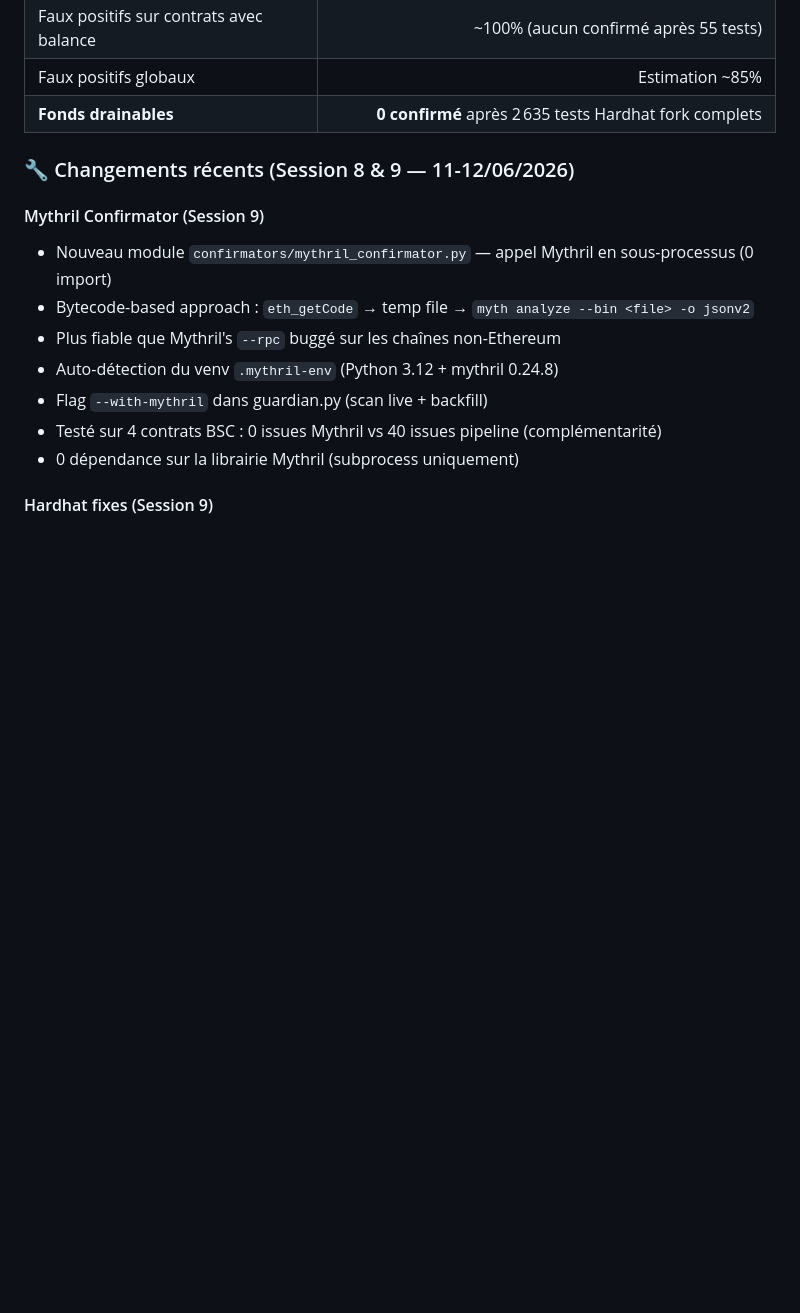
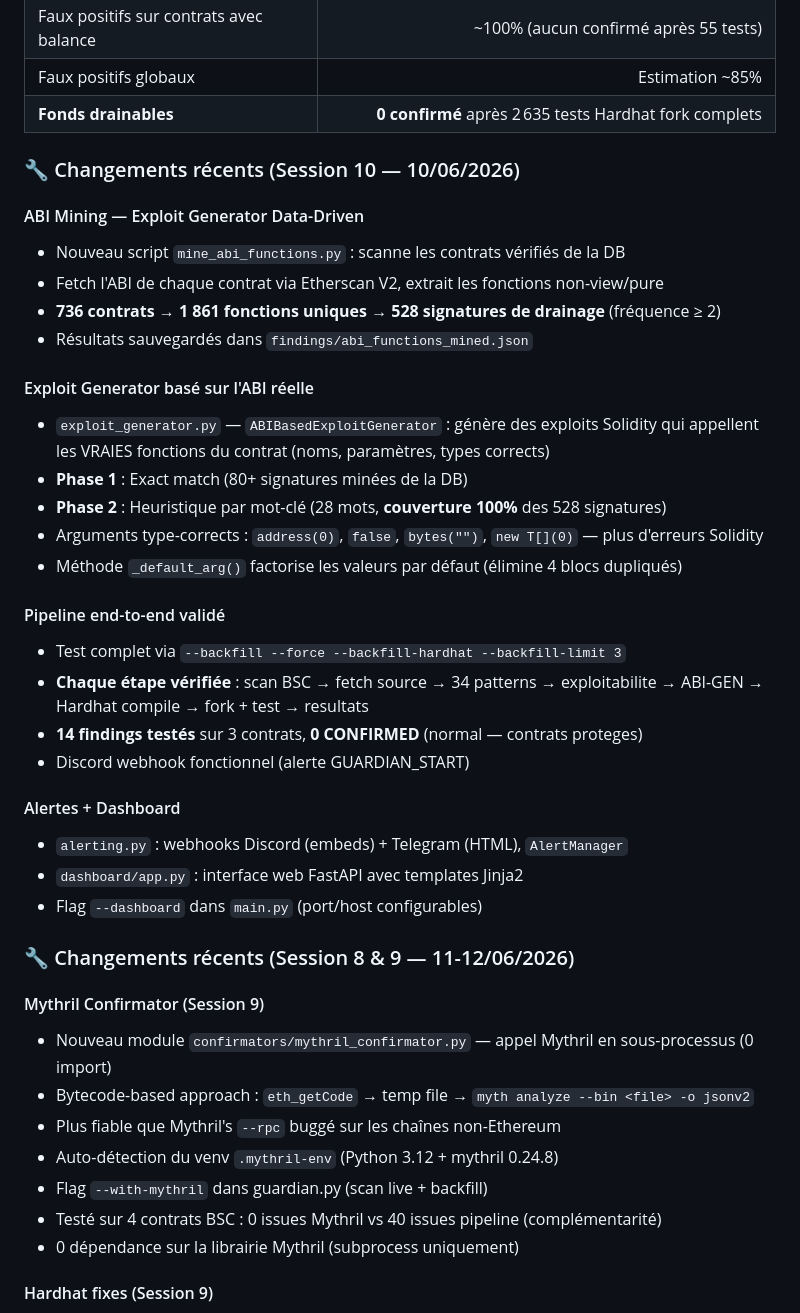
Before and after one commit to reuniware/blockchain_scanner, a Markdown page: findings/README.md, the part around the change. Rendered like a GitHub page; blank space fills up the shorter version.

```diff
--- a/findings/README.md
+++ b/findings/README.md
@@ -22,6 +22,34 @@ Ce répertoire répertorie tous les contrats analysés par le scanner de vulnér
 | Faux positifs sur contrats avec balance | ~100% (aucun confirmé après 55 tests) |
 | Faux positifs globaux | Estimation ~85% |
 | **Fonds drainables** | **0 confirmé** après 2 635 tests Hardhat fork complets |
+
+### 🔧 Changements récents (Session 10 — 10/06/2026)
+
+#### ABI Mining — Exploit Generator Data-Driven
+- Nouveau script `mine_abi_functions.py` : scanne les contrats vérifiés de la DB
+- Fetch l'ABI de chaque contrat via Etherscan V2, extrait les fonctions non-view/pure
+- **736 contrats** → **1 861 fonctions uniques** → **528 signatures de drainage** (fréquence ≥ 2)
+- Résultats sauvegardés dans `findings/abi_functions_mined.json`
+
+#### Exploit Generator basé sur l'ABI réelle
+- `exploit_generator.py` — `ABIBasedExploitGenerator` : génère des exploits Solidity
+  qui appellent les VRAIES fonctions du contrat (noms, paramètres, types corrects)
+- **Phase 1** : Exact match (80+ signatures minées de la DB)
+- **Phase 2** : Heuristique par mot-clé (28 mots, **couverture 100%** des 528 signatures)
+- Arguments type-corrects : `address(0)`, `false`, `bytes("")`, `new T[](0)` — plus d'erreurs Solidity
+- Méthode `_default_arg()` factorise les valeurs par défaut (élimine 4 blocs dupliqués)
+
+#### Pipeline end-to-end validé
+- Test complet via `--backfill --force --backfill-hardhat --backfill-limit 3`
+- **Chaque étape vérifiée** : scan BSC → fetch source → 34 patterns → exploitabilite →
+  ABI-GEN → Hardhat compile → fork + test → resultats
+- **14 findings testés** sur 3 contrats, **0 CONFIRMED** (normal — contrats proteges)
+- Discord webhook fonctionnel (alerte GUARDIAN_START)
+
+#### Alertes + Dashboard
+- `alerting.py` : webhooks Discord (embeds) + Telegram (HTML), `AlertManager`
+- `dashboard/app.py` : interface web FastAPI avec templates Jinja2
+- Flag `--dashboard` dans `main.py` (port/host configurables)
 
 ### 🔧 Changements récents (Session 8 & 9 — 11-12/06/2026)
 
```
Also changed, not shown: skill/multi-chain-blockchain-scanner.md (+65 -2 lines).
